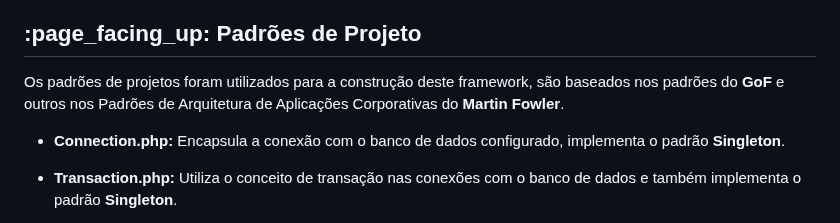
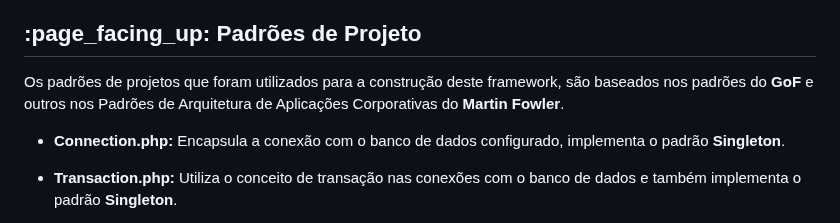
Before and after one commit to Willian-Brito/Kaioken-Framework, a Markdown page: README.md, the part around the change. Drawn GitHub-style.

Commit message:
Desenvolvendo REDME

```diff
--- a/README.md
+++ b/README.md
@@ -15,7 +15,7 @@
 
 <h2>:page_facing_up: Padrões de Projeto</h2>
 <p>
-Os padrões de projetos foram utilizados para a construção deste framework, são baseados nos padrões do <b>GoF</b> e outros nos Padrões de Arquitetura de Aplicações Corporativas do <b>Martin Fowler</b>.
+Os padrões de projetos que foram utilizados para a construção deste framework, são baseados nos padrões do <b>GoF</b> e outros nos Padrões de Arquitetura de Aplicações Corporativas do <b>Martin Fowler</b>.
 
 * <b>Connection.php:</b> Encapsula a conexão com o banco de dados configurado, implementa o padrão <b>Singleton</b>.
 
```
